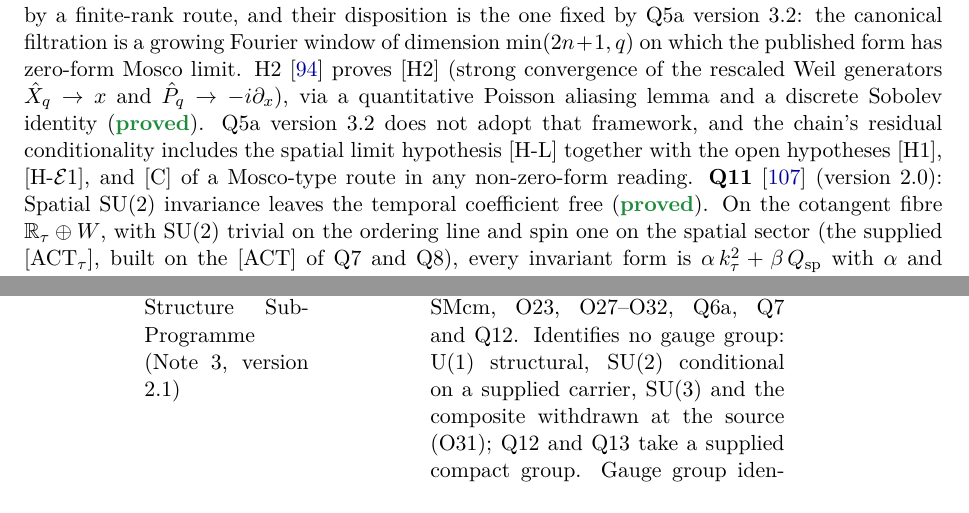
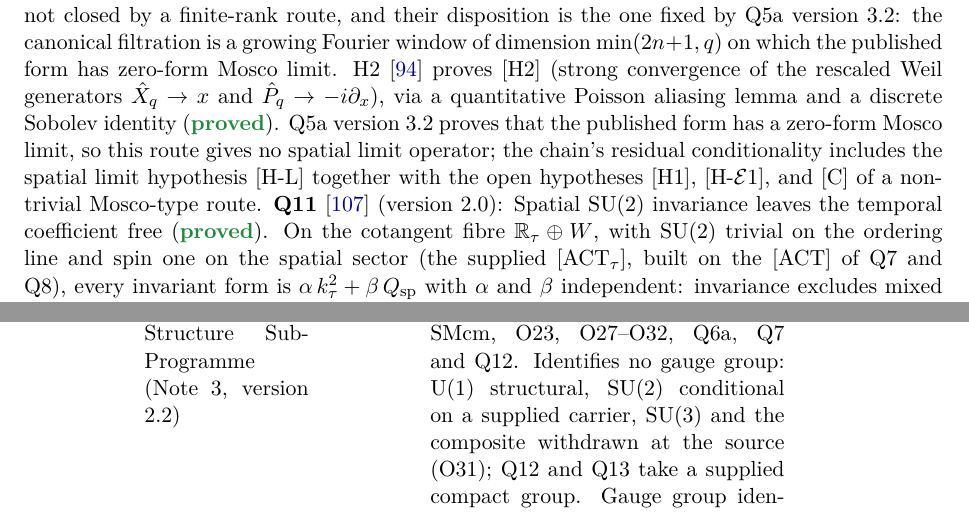
Before and after one commit to Cosmochrony/program, a LaTeX paper (tex/program.tex): two parts of pages 20 and 65 of 88, joined at a grey line, cut so that both start at the same text. Compiled offline with pdfLaTeX.

Commit message:
Programme 2.34: review round 1 fixes (edge Q5b -> Q6b; Q5a zero-form Mosco limit wording in H2, EG-Note and Q9 edge; table versions; dashed conditional Q5a -> Q6a)

```diff
--- a/tex/program.tex
+++ b/tex/program.tex
@@ -1292,9 +1292,10 @@ A Structural Roadmap and Paper Inventory}
     H2~\cite{Beau2026h2} proves [H2] (strong convergence of the rescaled
     Weil generators $\hat{X}_q \to x$ and $\hat{P}_q \to -i\partial_x$), via a quantitative
     Poisson aliasing lemma and a discrete Sobolev identity (\sproved{}).
-    Q5a version 3.2 does not adopt that framework, and the chain's residual
-    conditionality includes the spatial limit hypothesis [H-L] together with the open
-    hypotheses [H1], [H-$\mathcal{E}$1], and [C] of a Mosco-type route in any non-zero-form reading.
+    Q5a version 3.2 proves that the published form has a zero-form Mosco limit, so this route gives no
+    spatial limit operator; the chain's residual conditionality includes the spatial limit hypothesis
+    [H-L] together with the open hypotheses [H1], [H-$\mathcal{E}$1], and [C] of a non-trivial
+    Mosco-type route.
     \textbf{Q11}~\cite{Beau2026q11} (version 2.0): Spatial $\SU(2)$ invariance leaves the temporal coefficient free
     (\sproved).
     On the cotangent fibre $\mathbb{R}_\tau\oplus W$, with $\SU(2)$ trivial on the ordering line and spin one on the
@@ -3563,7 +3565,7 @@ A Structural Roadmap and Paper Inventory}
       hypotheses and after rescaling $\tau$, no coefficient value; the identification Q7 version~2.0 records as supplied by no source remains
       an input; the exterior and Einstein statements taken from Q6b are aligned with Q6b version~2.1 &
       \ssynth \\[3pt]
-      GS\-Note & The Gauge Structure Sub-Programme (Note~3, version 2.1) & \cite{Beau2026gsnote} &
+      GS\-Note & The Gauge Structure Sub-Programme (Note~3, version 2.2) & \cite{Beau2026gsnote} &
       Organises Foundation, TopInv, SMcm, O23, O27--O32, Q6a, Q7 and Q12. Identifies no gauge group:
       $\mathrm{U}(1)$ structural, $\SU(2)$ conditional on a supplied carrier, $\SU(3)$ and the
       composite withdrawn at the source (O31); Q12 and Q13 take a supplied compact group.
```
Also changed, not shown: README.md, tex/program.tex (7 more changed lines), 2 other files.
